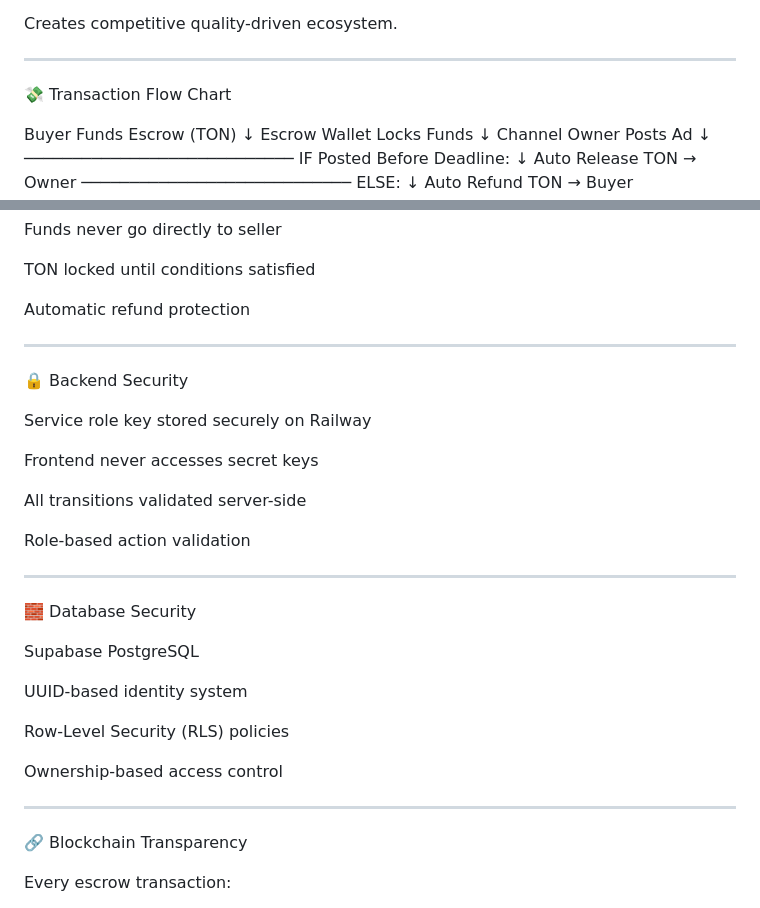
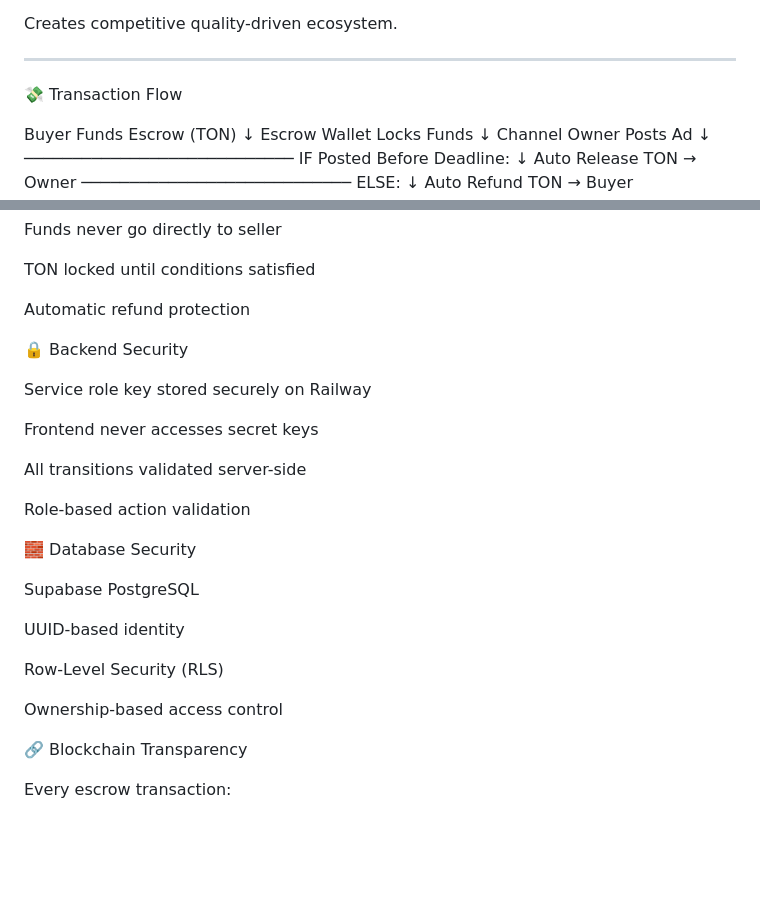
Before and after one commit to kalivta7-commits/tg-adescrow-bot, a Markdown page: README.md, 2 parts joined by grey strips. Drawn GitHub-style; blank space fills up the shorter version.

```diff
--- a/README.md
+++ b/README.md
@@ -287,7 +282,7 @@ Creates competitive quality-driven ecosystem.
 
 ---
 
-💸 Transaction Flow Chart
+💸 Transaction Flow
 
 Buyer Funds Escrow (TON)
             ↓
@@ -321,9 +316,6 @@ TON locked until conditions satisfied
 Automatic refund protection
 
 
-
----
-
 🔒 Backend Security
 
 Service role key stored securely on Railway
@@ -335,22 +327,16 @@ All transitions validated server-side
 Role-based action validation
 
 
-
----
-
 🧱 Database Security
 
 Supabase PostgreSQL
 
-UUID-based identity system
+UUID-based identity
 
-Row-Level Security (RLS) policies
+Row-Level Security (RLS)
 
 Ownership-based access control
 
-
-
----
 
 🔗 Blockchain Transparency
 
```
Also changed, not shown: other parts of README.md (+63 -39 lines).
